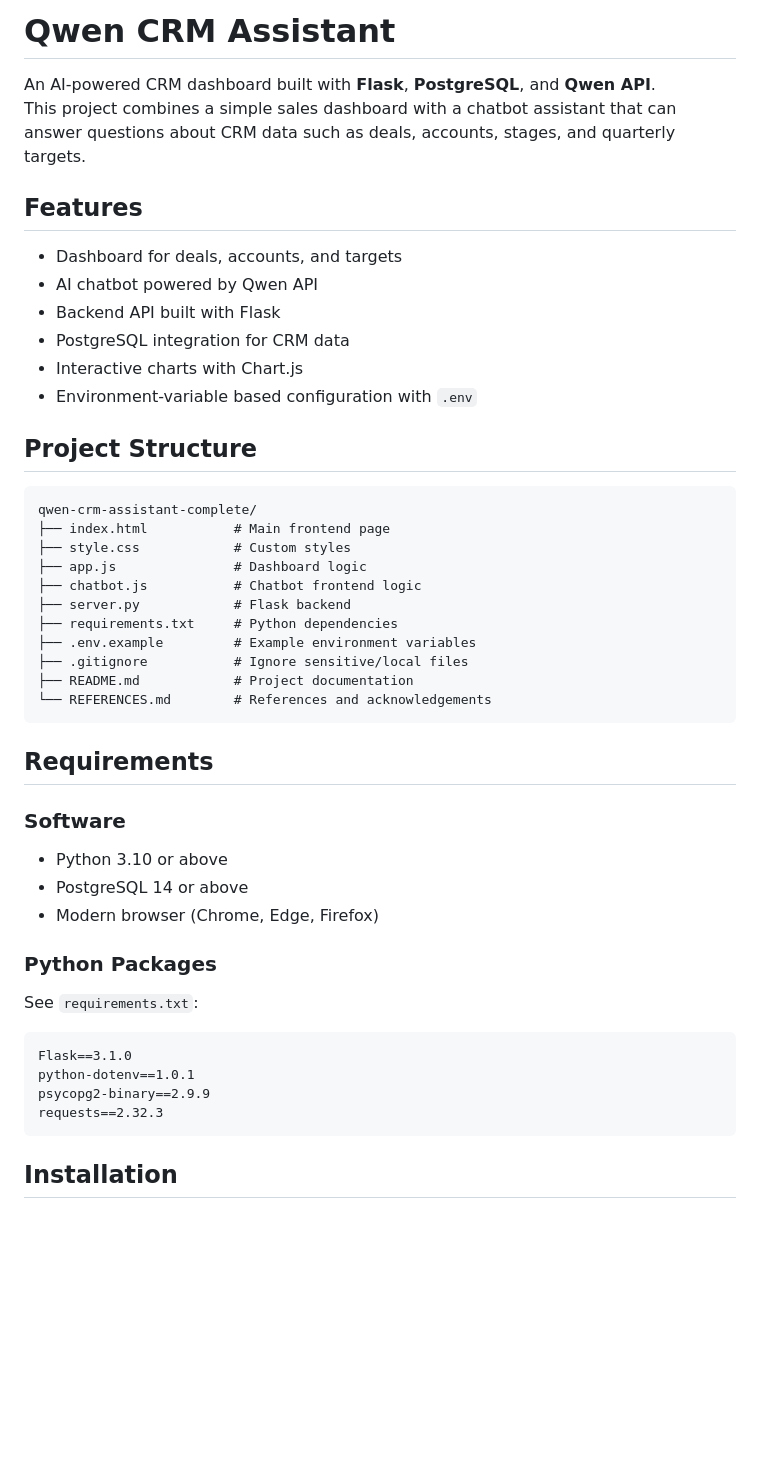
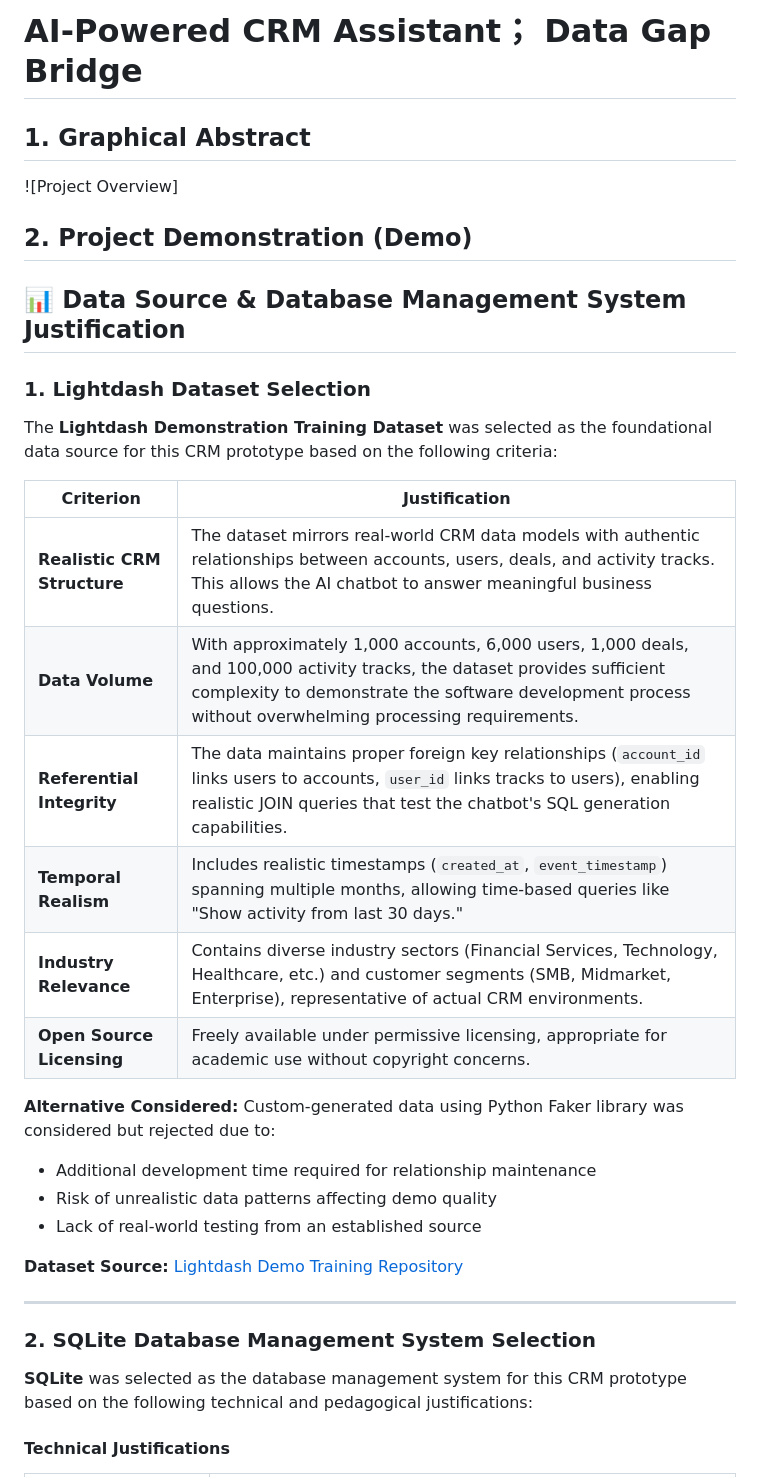
Before and after one commit to meowaax/mpu-se-fp, a Markdown page: README.md, the part around one of its changes. Drawn GitHub-style; blank space fills up the shorter version.

````diff
--- a/README.md
+++ b/README.md
@@ -1,49 +1,35 @@
-# Qwen CRM Assistant
+# AI-Powered CRM Assistant； Data Gap Bridge
+## 1. Graphical Abstract
+![Project Overview]
 
-An AI-powered CRM dashboard built with **Flask**, **PostgreSQL**, and **Qwen API**.
-This project combines a simple sales dashboard with a chatbot assistant that can answer questions about CRM data such as deals, accounts, stages, and quarterly targets.
+## 2. Project Demonstration (Demo)
+## 📊 Data Source & Database Management System Justification
 
-## Features
+### 1. Lightdash Dataset Selection
 
-- Dashboard for deals, accounts, and targets
-- AI chatbot powered by Qwen API
-- Backend API built with Flask
-- PostgreSQL integration for CRM data
-- Interactive charts with Chart.js
-- Environment-variable based configuration with `.env`
+The **Lightdash Demonstration Training Dataset** was selected as the foundational data source for this CRM prototype based on the following criteria:
 
-## Project Structure
+| Criterion | Justification |
+|-----------|----------------|
+| **Realistic CRM Structure** | The dataset mirrors real-world CRM data models with authentic relationships between accounts, users, deals, and activity tracks. This allows the AI chatbot to answer meaningful business questions. |
+| **Data Volume** | With approximately 1,000 accounts, 6,000 users, 1,000 deals, and 100,000 activity tracks, the dataset provides sufficient complexity to demonstrate the software development process without overwhelming processing requirements. |
+| **Referential Integrity** | The data maintains proper foreign key relationships (`account_id` links users to accounts, `user_id` links tracks to users), enabling realistic JOIN queries that test the chatbot's SQL generation capabilities. |
+| **Temporal Realism** | Includes realistic timestamps (`created_at`, `event_timestamp`) spanning multiple months, allowing time-based queries like "Show activity from last 30 days." |
+| **Industry Relevance** | Contains diverse industry sectors (Financial Services, Technology, Healthcare, etc.) and customer segments (SMB, Midmarket, Enterprise), representative of actual CRM environments. |
+| **Open Source Licensing** | Freely available under permissive licensing, appropriate for academic use without copyright concerns. |
 
-```text
-qwen-crm-assistant-complete/
-├── index.html           # Main frontend page
-├── style.css            # Custom styles
-├── app.js               # Dashboard logic
-├── chatbot.js           # Chatbot frontend logic
-├── server.py            # Flask backend
-├── requirements.txt     # Python dependencies
-├── .env.example         # Example environment variables
-├── .gitignore           # Ignore sensitive/local files
-├── README.md            # Project documentation
-└── REFERENCES.md        # References and acknowledgements
-```
+**Alternative Considered:** Custom-generated data using Python Faker library was considered but rejected due to:
+- Additional development time required for relationship maintenance
+- Risk of unrealistic data patterns affecting demo quality
+- Lack of real-world testing from an established source
 
-## Requirements
+**Dataset Source:** [Lightdash Demo Training Repository](https://github.com/lightdash/lightdash-demo-training)
 
-### Software
-- Python 3.10 or above
-- PostgreSQL 14 or above
-- Modern browser (Chrome, Edge, Firefox)
+---
 
-### Python Packages
-See `requirements.txt`:
+### 2. SQLite Database Management System Selection
 
-```txt
-Flask==3.1.0
-python-dotenv==1.0.1
-psycopg2-binary==2.9.9
-requests==2.32.3
-```
+**SQLite** was selected as the database management system for this CRM prototype based on the following technical and pedagogical justifications:
 
-## Installation
+#### Technical Justifications
 
````
Also changed, not shown: other parts of README.md (+85 -110 lines).
